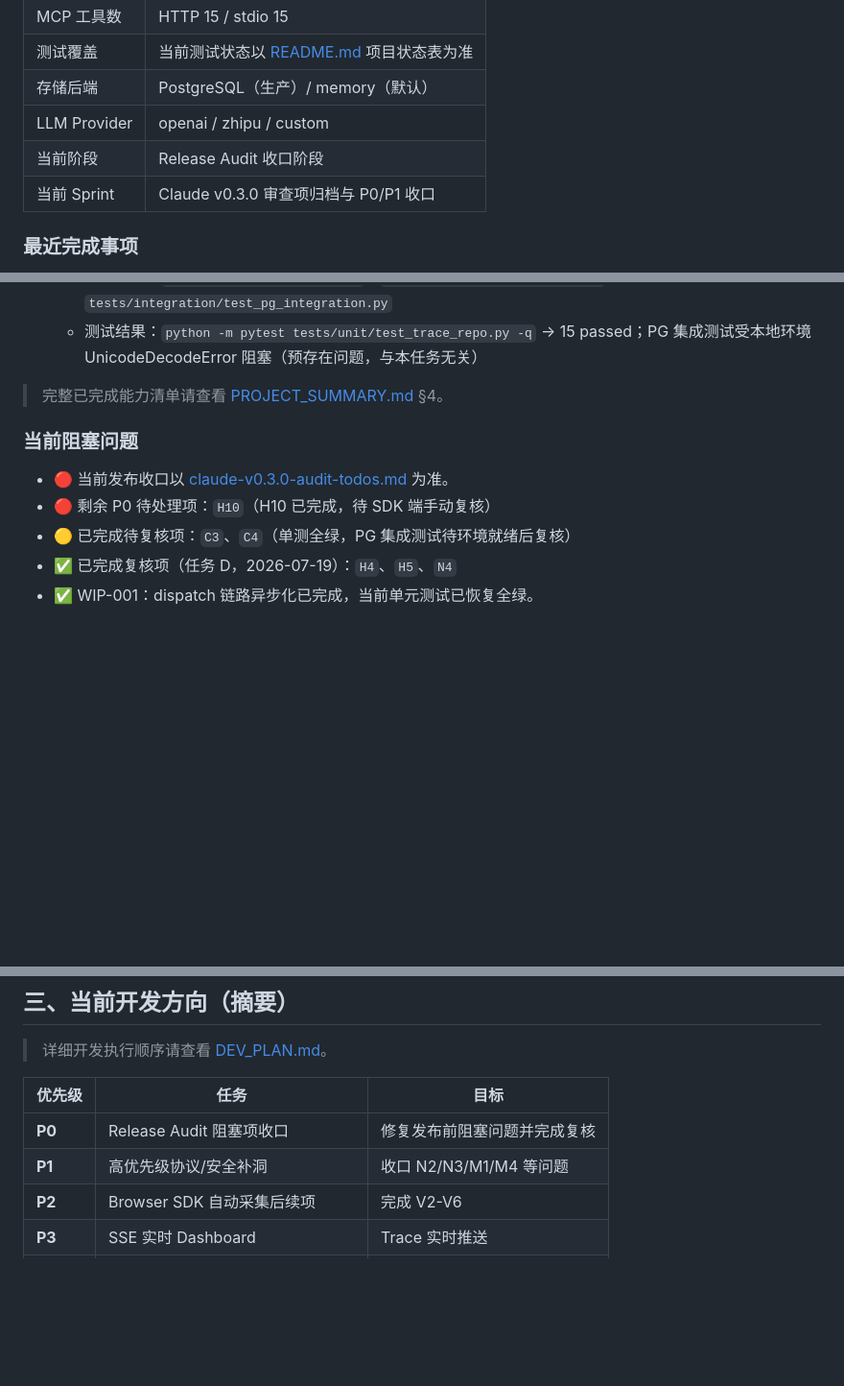
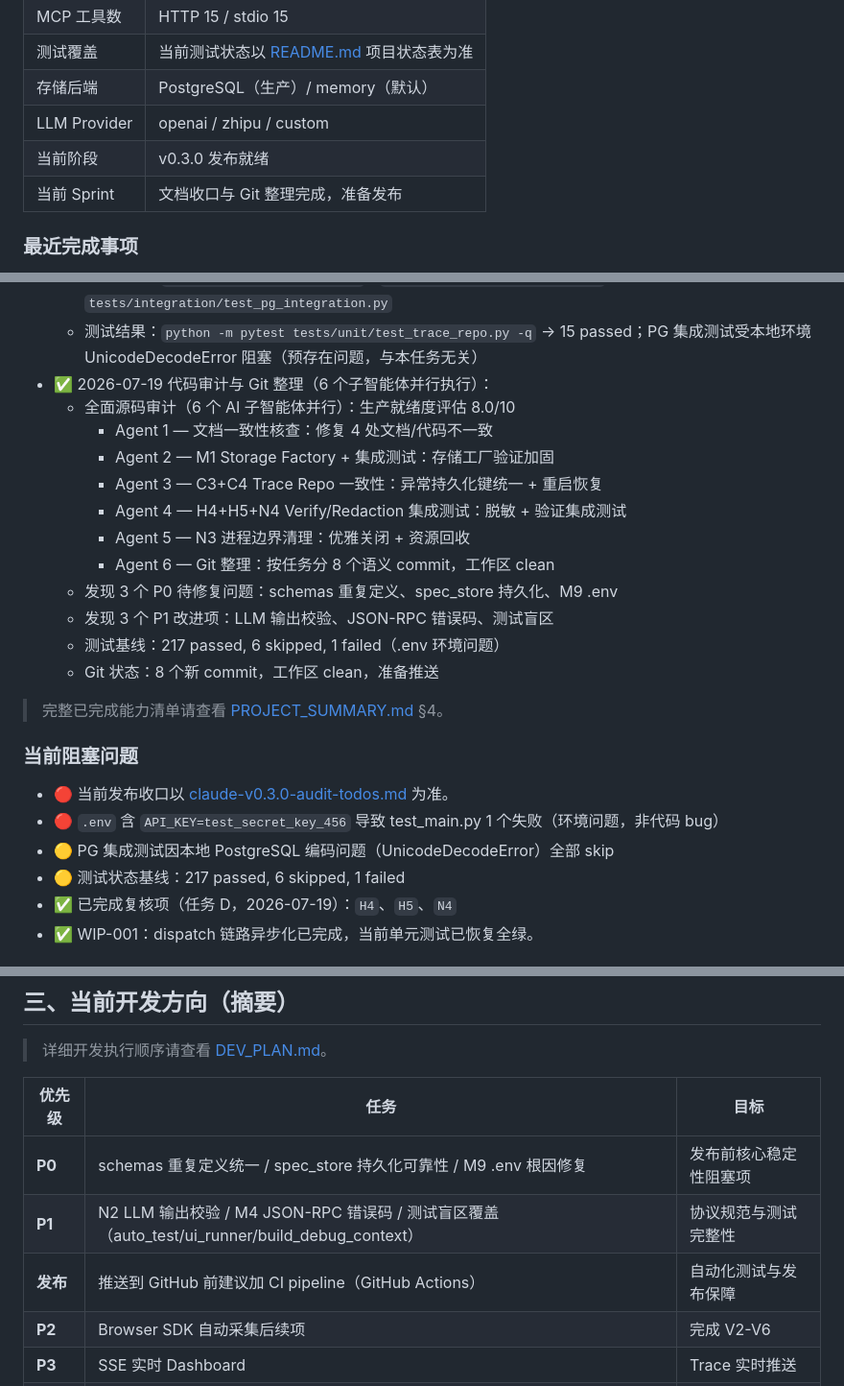
Before and after one commit to Ljj041120/Lujo-MCP, a Markdown page: docs/internal/AI_HANDOFF.md, 3 parts joined by grey strips. Shown at 96% size. Rendered like a GitHub page; blank space fills up the shorter version.

Commit message:
docs: update handoff status after code audit and git consolidation

```diff
--- a/docs/internal/AI_HANDOFF.md
+++ b/docs/internal/AI_HANDOFF.md
@@ -18,8 +18,8 @@
 | 测试覆盖 | 当前测试状态以 [README.md](../../README.md) 项目状态表为准 |
 | 存储后端 | PostgreSQL（生产）/ memory（默认）|
 | LLM Provider | openai / zhipu / custom |
-| 当前阶段 | Release Audit 收口阶段 |
-| 当前 Sprint | Claude v0.3.0 审查项归档与 P0/P1 收口 |
+| 当前阶段 | v0.3.0 发布就绪 |
+| 当前 Sprint | 文档收口与 Git 整理完成，准备发布 |
 
 ### 最近完成事项
 
@@ -41,14 +41,27 @@
   - 新增 6 个单元测试 + 3 个 PG 集成测试覆盖以上修复
   - 涉及文件：`app/mcp/core/trace_repo.py`、`tests/unit/test_trace_repo.py`、`tests/integration/test_pg_integration.py`
   - 测试结果：`python -m pytest tests/unit/test_trace_repo.py -q` → 15 passed；PG 集成测试受本地环境 UnicodeDecodeError 阻塞（预存在问题，与本任务无关）
+- ✅ 2026-07-19 代码审计与 Git 整理（6 个子智能体并行执行）：
+  - 全面源码审计（6 个 AI 子智能体并行）：生产就绪度评估 8.0/10
+    - Agent 1 — 文档一致性核查：修复 4 处文档/代码不一致
+    - Agent 2 — M1 Storage Factory + 集成测试：存储工厂验证加固
+    - Agent 3 — C3+C4 Trace Repo 一致性：异常持久化键统一 + 重启恢复
+    - Agent 4 — H4+H5+N4 Verify/Redaction 集成测试：脱敏 + 验证集成测试
+    - Agent 5 — N3 进程边界清理：优雅关闭 + 资源回收
+    - Agent 6 — Git 整理：按任务分 8 个语义 commit，工作区 clean
+  - 发现 3 个 P0 待修复问题：schemas 重复定义、spec_store 持久化、M9 .env
+  - 发现 3 个 P1 改进项：LLM 输出校验、JSON-RPC 错误码、测试盲区
+  - 测试基线：217 passed, 6 skipped, 1 failed（.env 环境问题）
+  - Git 状态：8 个新 commit，工作区 clean，准备推送
 
 > 完整已完成能力清单请查看 [PROJECT_SUMMARY.md](../../PROJECT_SUMMARY.md) §4。
 
 ### 当前阻塞问题
 
 - 🔴 当前发布收口以 [claude-v0.3.0-audit-todos.md](./release/claude-v0.3.0-audit-todos.md) 为准。
-- 🔴 剩余 P0 待处理项：`H10`（H10 已完成，待 SDK 端手动复核）
-- 🟡 已完成待复核项：`C3`、`C4`（单测全绿，PG 集成测试待环境就绪后复核）
+- 🔴 `.env` 含 `API_KEY=test_secret_key_456` 导致 test_main.py 1 个失败（环境问题，非代码 bug）
+- 🟡 PG 集成测试因本地 PostgreSQL 编码问题（UnicodeDecodeError）全部 skip
+- 🟡 测试状态基线：217 passed, 6 skipped, 1 failed
 - ✅ 已完成复核项（任务 D，2026-07-19）：`H4`、`H5`、`N4`
 - ✅ WIP-001：dispatch 链路异步化已完成，当前单元测试已恢复全绿。
 
@@ -271,8 +284,9 @@
 
 | 优先级 | 任务 | 目标 |
 |--------|------|------|
-| **P0** | Release Audit 阻塞项收口 | 修复发布前阻塞问题并完成复核 |
-| **P1** | 高优先级协议/安全补洞 | 收口 N2/N3/M1/M4 等问题 |
+| **P0** | schemas 重复定义统一 / spec_store 持久化可靠性 / M9 .env 根因修复 | 发布前核心稳定性阻塞项 |
+| **P1** | N2 LLM 输出校验 / M4 JSON-RPC 错误码 / 测试盲区覆盖（auto_test/ui_runner/build_debug_context） | 协议规范与测试完整性 |
+| **发布** | 推送到 GitHub 前建议加 CI pipeline（GitHub Actions） | 自动化测试与发布保障 |
 | **P2** | Browser SDK 自动采集后续项 | 完成 V2-V6 |
 | **P3** | SSE 实时 Dashboard | Trace 实时推送 |
 | **P4** | Docker Compose 与 LLM 配置完善 | 完善开发/部署体验 |
```
Also changed, not shown: docs/internal/DEV_PLAN.md (+1 -1 lines).
